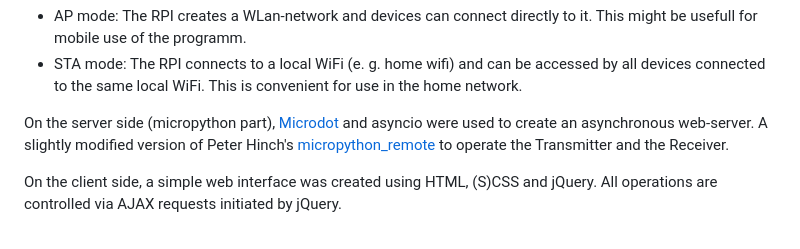
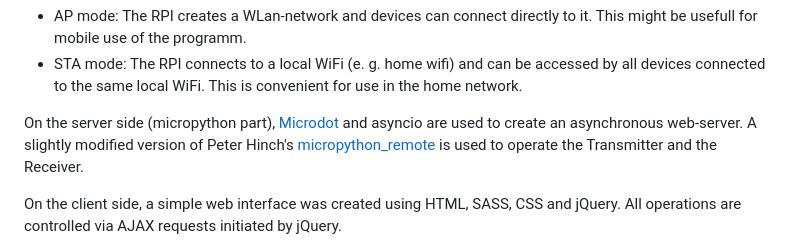
Before and after one commit to de-dh/WebRemote-MPY, a Markdown page: README.md, the part around one of its changes. GitHub-like rendering.

```diff
--- a/README.md
+++ b/README.md
@@ -42,10 +42,10 @@ when used in STA mode.
 by all devices connected to the same local WiFi. This is convenient for use in the home network.
 
 
-On the server side (micropython part), [Microdot](https://github.com/miguelgrinberg/microdot) and asyncio were used to create an asynchronous web-server.
-A slightly modified version of Peter Hinch's [micropython_remote](https://github.com/peterhinch/micropython_remote) to operate the Transmitter and the Receiver.
+On the server side (micropython part), [Microdot](https://github.com/miguelgrinberg/microdot) and asyncio are used to create an asynchronous web-server.
+A slightly modified version of Peter Hinch's [micropython_remote](https://github.com/peterhinch/micropython_remote) is used to operate the Transmitter and the Receiver.
 
-On the client side, a simple web interface was created using HTML, (S)CSS and jQuery.
+On the client side, a simple web interface was created using HTML, SASS, CSS and jQuery.
 All operations are controlled via AJAX requests initiated by jQuery.
 
 CSS was created with Dart SASS. To ensure cross-browser compatability, CSS was post-
```
Also changed, not shown: other parts of README.md (+33 -18 lines).
